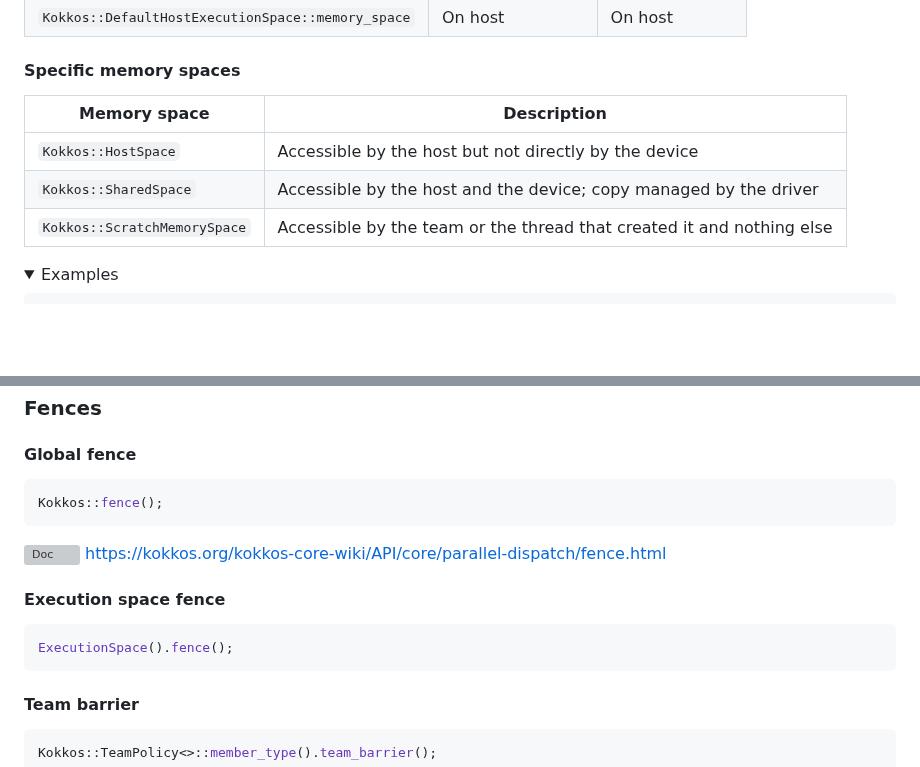
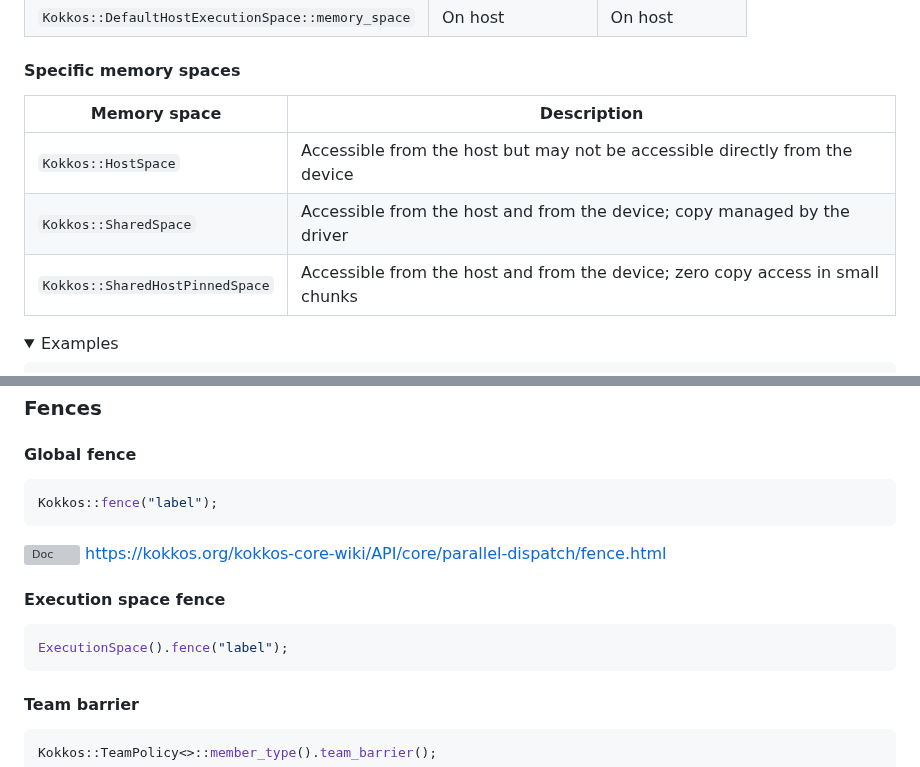
Before and after one commit to CExA-project/cheat-sheet-for-kokkos, a Markdown page: utilization.md, 2 parts joined by grey strips. GitHub-like rendering; folded sections open; blank space fills up the shorter version; grey boxes are pictures that could not be loaded.

````diff
--- a/utilization.md
+++ b/utilization.md
@@ -140,11 +140,11 @@ int main(int argc, char* argv[]) {
 
 #### Specific memory spaces
 
-| Memory space                 | Description                                                           |
-|------------------------------|-----------------------------------------------------------------------|
-| `Kokkos::HostSpace`          | Accessible by the host but not directly by the device                 |
-| `Kokkos::SharedSpace`        | Accessible by the host and the device; copy managed by the driver     |
-| `Kokkos::ScratchMemorySpace` | Accessible by the team or the thread that created it and nothing else |
+| Memory space                    | Description                                                                    |
+|---------------------------------|--------------------------------------------------------------------------------|
+| `Kokkos::HostSpace`             | Accessible from the host but may not be accessible directly from the device    |
+| `Kokkos::SharedSpace`           | Accessible from the host and from the device; copy managed by the driver       |
+| `Kokkos::SharedHostPinnedSpace` | Accessible from the host and from the device; zero copy access in small chunks |
 
 <!--#ifndef PRINT-->
 <details>
@@ -557,7 +559,7 @@ The reducer class can be omitted for `Kokkos::Sum`.
 #### Global fence
 
 ```cpp
-Kokkos::fence();
+Kokkos::fence("label");
 ```
 
 <!--#ifndef PRINT-->
@@ -567,7 +569,7 @@ Kokkos::fence();
 #### Execution space fence
 
 ```cpp
-ExecutionSpace().fence();
+ExecutionSpace().fence("label");
 ```
 
 #### Team barrier
````
Also changed, not shown: other parts of utilization.md (+2 -0 lines), install.md (+6 -10 lines).
